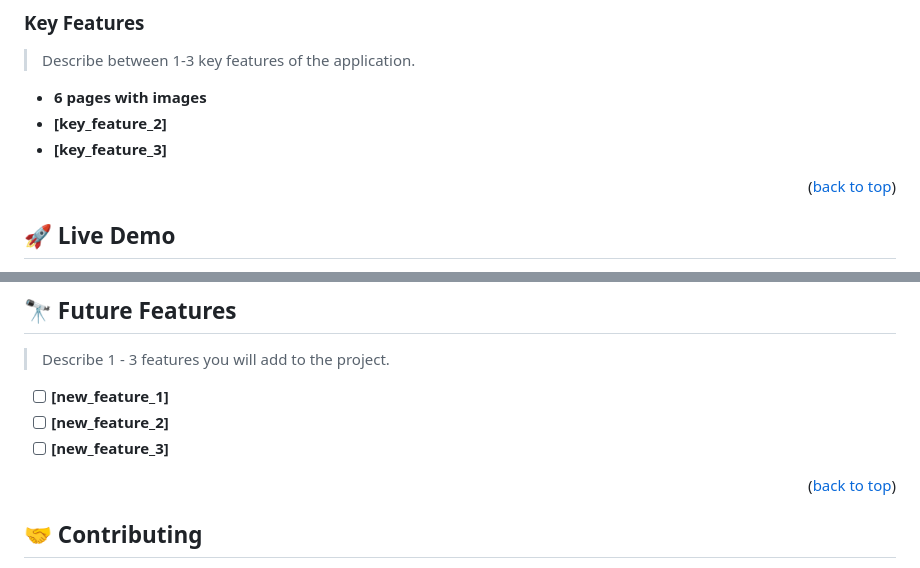
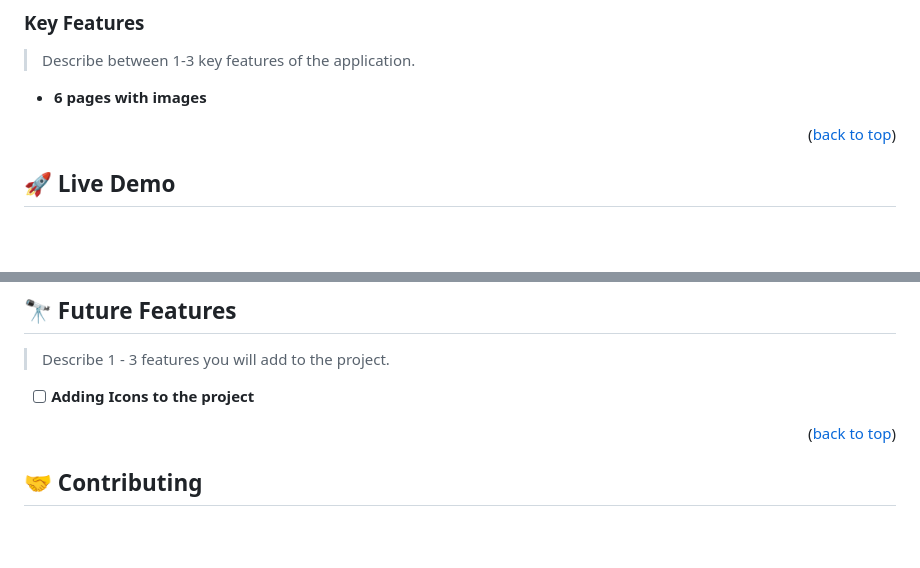
Before and after one commit to Brian-Otieno254/Seven-Foods-And-Grill, a Markdown page: README.md, 2 parts joined by grey strips. Rendered like a GitHub page; blank space fills up the shorter version.

```diff
--- a/README.md
+++ b/README.md
@@ -104,8 +104,6 @@ Get unique , special and special foods across the world in my Eatery and Delicac
 > Describe between 1-3 key features of the application.
 
 - **6 pages with images**
-- **[key_feature_2]**
-- **[key_feature_3]**
 
 <p align="right">(<a href="#readme-top">back to top</a>)</p>
 
@@ -230,9 +228,7 @@ Example:
 
 > Describe 1 - 3 features you will add to the project.
 
-- [ ] **[new_feature_1]**
-- [ ] **[new_feature_2]**
-- [ ] **[new_feature_3]**
+- [ ] **Adding Icons to the project**
 
 <p align="right">(<a href="#readme-top">back to top</a>)</p>
 
```
